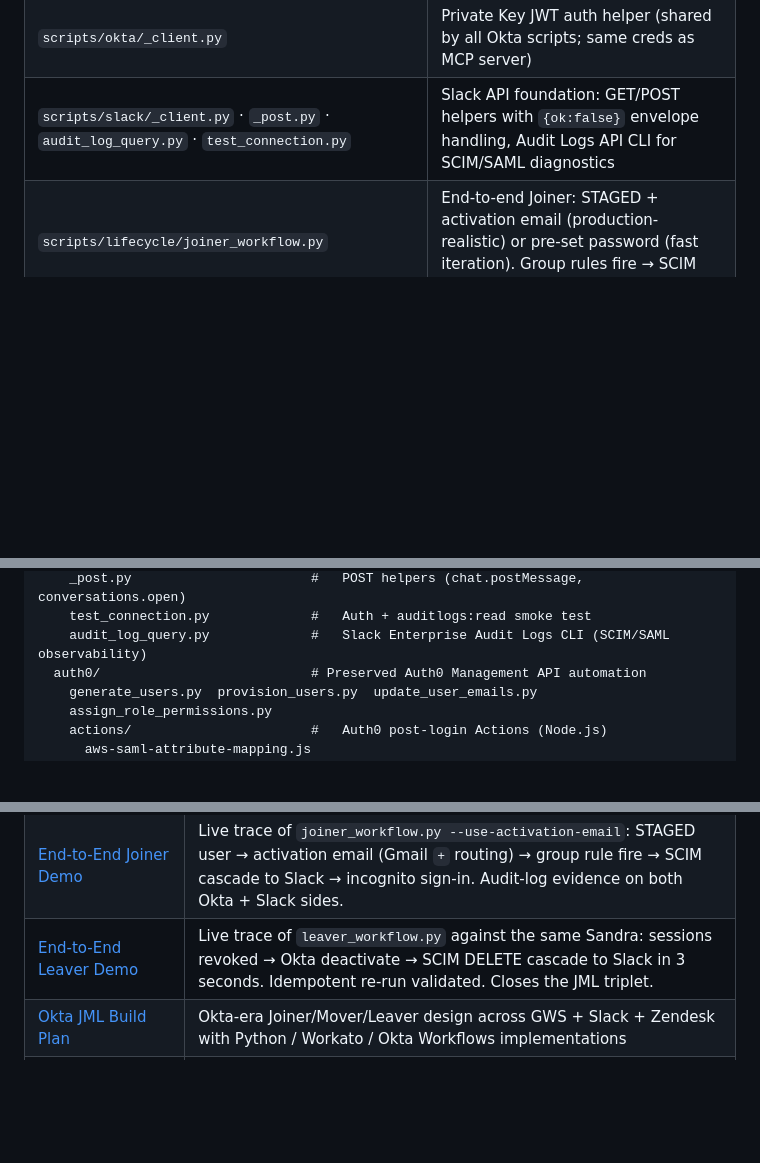
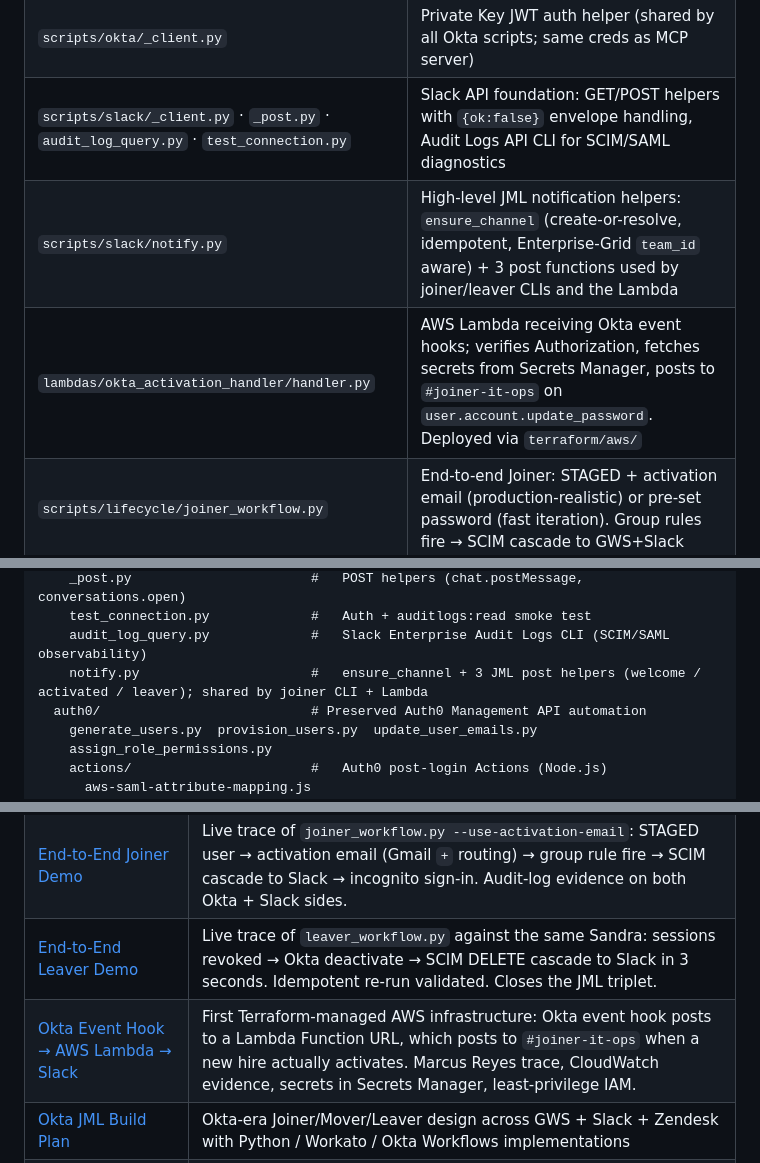
Before and after one commit to mamba4eva824/it-engineer-sandbox, a Markdown page: README.md, 3 parts joined by grey strips. Drawn GitHub-style; blank space fills up the shorter version.

```diff
--- a/README.md
+++ b/README.md
@@ -185,6 +198,8 @@ User metadata contract (preserved across Auth0 → Okta): `{ department, role_ti
 | `scripts/okta/apply_slack_saml_overrides.py` | One-purpose CLI that PUTs the four `*Override` SAML fields on the Slack OIN app (the API-only escape hatch documented in `04-okta-migration.md` §"Issue 3") |
 | `scripts/okta/_client.py` | Private Key JWT auth helper (shared by all Okta scripts; same creds as MCP server) |
 | `scripts/slack/_client.py` · `_post.py` · `audit_log_query.py` · `test_connection.py` | Slack API foundation: GET/POST helpers with `{ok:false}` envelope handling, Audit Logs API CLI for SCIM/SAML diagnostics |
+| `scripts/slack/notify.py` | High-level JML notification helpers: `ensure_channel` (create-or-resolve, idempotent, Enterprise-Grid `team_id` aware) + 3 post functions used by joiner/leaver CLIs and the Lambda |
+| `lambdas/okta_activation_handler/handler.py` | AWS Lambda receiving Okta event hooks; verifies Authorization, fetches secrets from Secrets Manager, posts to `#joiner-it-ops` on `user.account.update_password`. Deployed via `terraform/aws/` |
 | `scripts/lifecycle/joiner_workflow.py` | End-to-end Joiner: STAGED + activation email (production-realistic) or pre-set password (fast iteration). Group rules fire → SCIM cascade to GWS+Slack |
 | `scripts/lifecycle/mover_workflow.py` | Department change → Okta attr update → group rules re-fire → GWS OU move + Slack DM/audit |
 | `scripts/lifecycle/leaver_workflow.py` | Offboarding: revoke sessions → Okta deactivate → SCIM DELETE cascade to Slack → GWS suspend (graceful +alias handling). Idempotent. |
@@ -222,6 +237,7 @@ scripts/
     _post.py                       #   POST helpers (chat.postMessage, conversations.open)
     test_connection.py             #   Auth + auditlogs:read smoke test
     audit_log_query.py             #   Slack Enterprise Audit Logs CLI (SCIM/SAML observability)
+    notify.py                      #   ensure_channel + 3 JML post helpers (welcome / activated / leaver); shared by joiner CLI + Lambda
   auth0/                           # Preserved Auth0 Management API automation
     generate_users.py  provision_users.py  update_user_emails.py
     assign_role_permissions.py
@@ -268,6 +287,7 @@ Detailed write-ups covering architecture, troubleshooting, and technical decisio
 | [Slack SCIM Lifecycle](public-docs/05-slack-scim-lifecycle.md) | Okta → Slack SCIM provisioning/deprovisioning/reactivation proven both directions; UI-vs-CaC dual mechanism; 8-user seat-cap diagnosis from audit logs |
 | [End-to-End Joiner Demo](public-docs/06-end-to-end-joiner-demo.md) | Live trace of `joiner_workflow.py --use-activation-email`: STAGED user → activation email (Gmail `+` routing) → group rule fire → SCIM cascade to Slack → incognito sign-in. Audit-log evidence on both Okta + Slack sides. |
 | [End-to-End Leaver Demo](public-docs/07-end-to-end-leaver-demo.md) | Live trace of `leaver_workflow.py` against the same Sandra: sessions revoked → Okta deactivate → SCIM DELETE cascade to Slack in 3 seconds. Idempotent re-run validated. Closes the JML triplet. |
+| [Okta Event Hook → AWS Lambda → Slack](public-docs/08-okta-event-hook-lambda.md) | First Terraform-managed AWS infrastructure: Okta event hook posts to a Lambda Function URL, which posts to `#joiner-it-ops` when a new hire actually activates. Marcus Reyes trace, CloudWatch evidence, secrets in Secrets Manager, least-privilege IAM. |
 | [Okta JML Build Plan](okta_workato_zendesk_slack.md) | Okta-era Joiner/Mover/Leaver design across GWS + Slack + Zendesk with Python / Workato / Okta Workflows implementations |
 | [Okta RBAC Foundation reports](public-docs/reports/) | Auto-generated reconcile reports showing zero-drift state + remediation history |
 
```
Also changed, not shown: other parts of README.md (+23 -7 lines), public-docs/08-okta-event-hook-lambda.md (added, +316 -0 lines).
